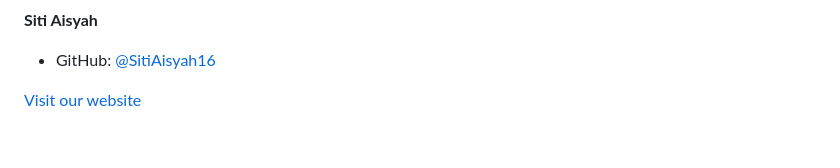
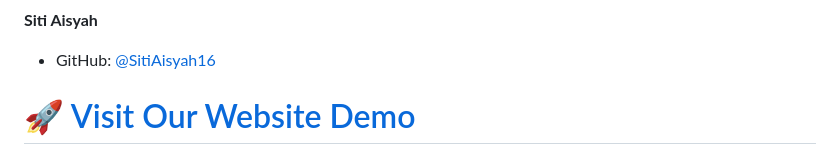
Before and after one commit to Kampus-Merdeka-Software-Engineering/FE-2-Bandung-24, a Markdown page: README.md, the part around the change. Rendered like a GitHub page.

```diff
--- a/README.md
+++ b/README.md
@@ -123,4 +123,4 @@ We appreciate everyone who has played a role, big or small, in the development a
 **Siti Aisyah**
   - GitHub: [@SitiAisyah16](https://github.com/SitiAisyah16)
 
-[Visit our website](https://www.sekopi.biz.id/)
+# 🚀 [Visit Our Website Demo](https://www.sekopi.biz.id/)
```
